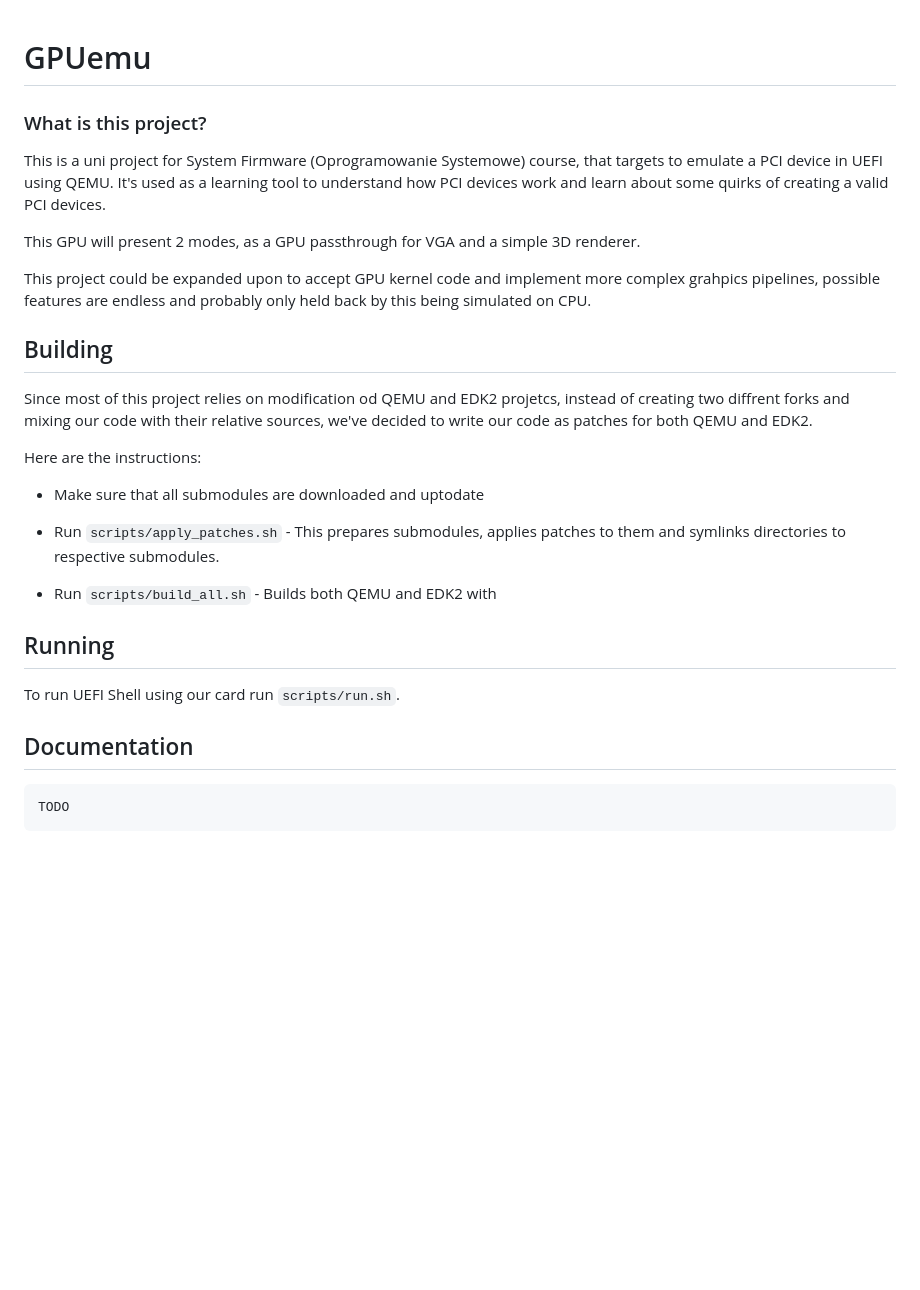
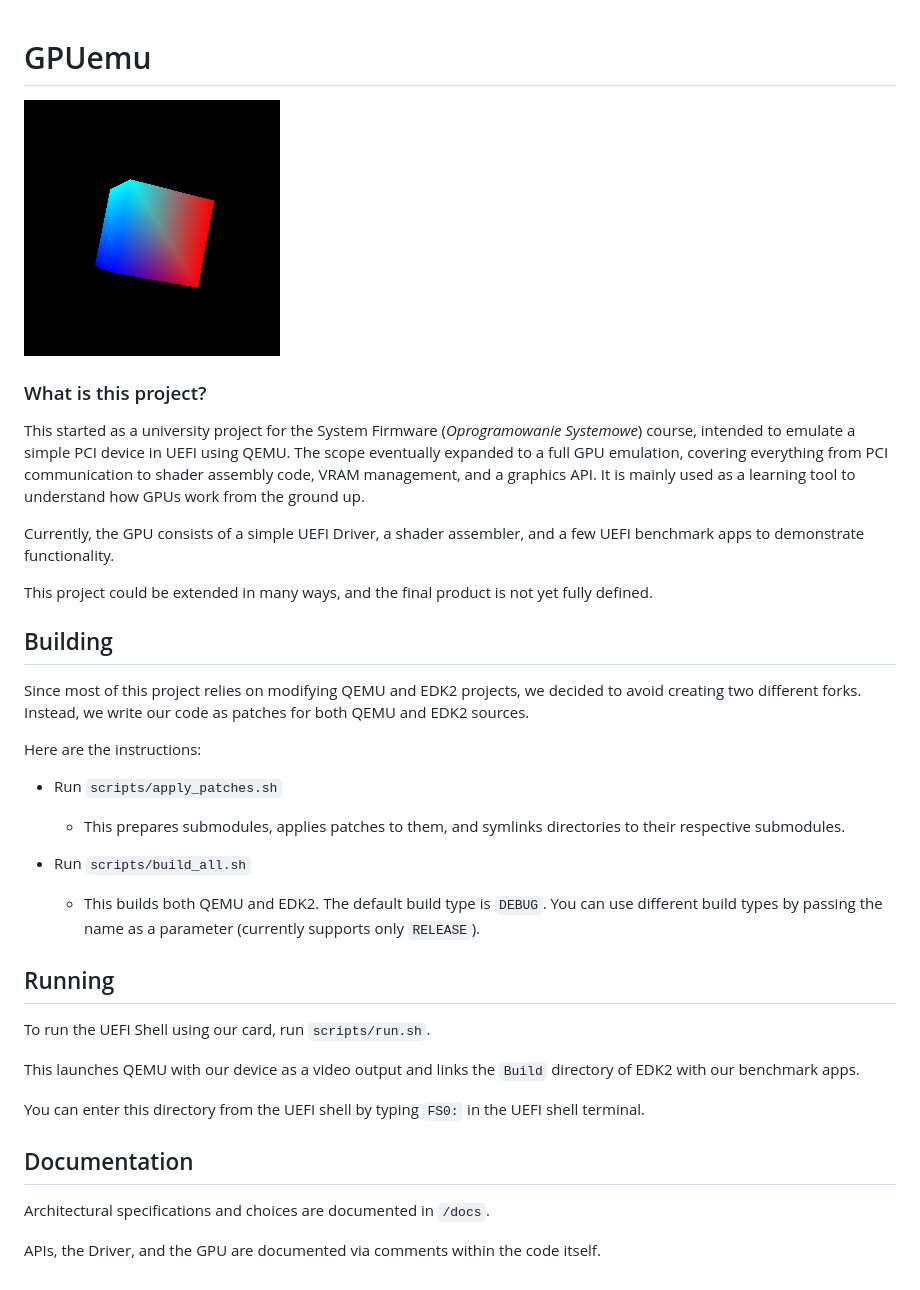
Before and after one commit to Ursus30x/GPUemu, a Markdown page: README.md, the part around the change. Rendered like a GitHub page; pictures changed too: GPUemuIcon.png (added); blank space fills up the shorter version.

Commit message:
[Common] README update and apply patches minor fix

````diff
--- a/README.md
+++ b/README.md
@@ -1,30 +1,37 @@
 # GPUemu
+
+![Icon](GPUemuIcon.png)
 
 ### What is this project?
 
-This is a uni project for System Firmware (Oprogramowanie Systemowe) course, that targets to emulate a PCI device in UEFI using QEMU. It's used as a learning tool to understand how PCI devices work and learn about some quirks of creating a valid PCI devices.
+This started as a university project for the System Firmware (*Oprogramowanie Systemowe*) course, intended to emulate a simple PCI device in UEFI using QEMU. The scope eventually expanded to a full GPU emulation, covering everything from PCI communication to shader assembly code, VRAM management, and a graphics API. It is mainly used as a learning tool to understand how GPUs work from the ground up.
 
-This GPU will present 2 modes, as a GPU passthrough for VGA and a simple 3D renderer.
+Currently, the GPU consists of a simple UEFI Driver, a shader assembler, and a few UEFI benchmark apps to demonstrate functionality.
 
-This project could be expanded upon to accept GPU kernel code and implement more complex grahpics pipelines, possible features are endless and probably only held back by this being simulated on CPU.
+This project could be extended in many ways, and the final product is not yet fully defined.
 
 ## Building
 
-Since most of this project relies on modification od QEMU and EDK2 projetcs, instead of creating two diffrent forks and mixing our code with their relative sources, we've decided to write our code as patches for both QEMU and EDK2.
+Since most of this project relies on modifying QEMU and EDK2 projects, we decided to avoid creating two different forks. Instead, we write our code as patches for both QEMU and EDK2 sources.
 
 Here are the instructions:
-- Make sure that all submodules are downloaded and uptodate
 
-- Run `scripts/apply_patches.sh` - This prepares submodules, applies patches to them and symlinks directories to respective submodules.
+-   Run `scripts/apply_patches.sh`
+    -   This prepares submodules, applies patches to them, and symlinks directories to their respective submodules.
 
-- Run `scripts/build_all.sh` - Builds both QEMU and EDK2 with
+-   Run `scripts/build_all.sh`
+    -   This builds both QEMU and EDK2. The default build type is `DEBUG`. You can use different build types by passing the name as a parameter (currently supports only `RELEASE`).
 
 ## Running
 
-To run UEFI Shell using our card run `scripts/run.sh`.
+To run the UEFI Shell using our card, run `scripts/run.sh`.
+
+This launches QEMU with our device as a video output and links the `Build` directory of EDK2 with our benchmark apps.
+
+You can enter this directory from the UEFI shell by typing `FS0:` in the UEFI shell terminal.
 
 ## Documentation
 
-```
-TODO
-```
+Architectural specifications and choices are documented in `/docs`.
+
+APIs, the Driver, and the GPU are documented via comments within the code itself.
````
Also changed, not shown: 1 other file.
